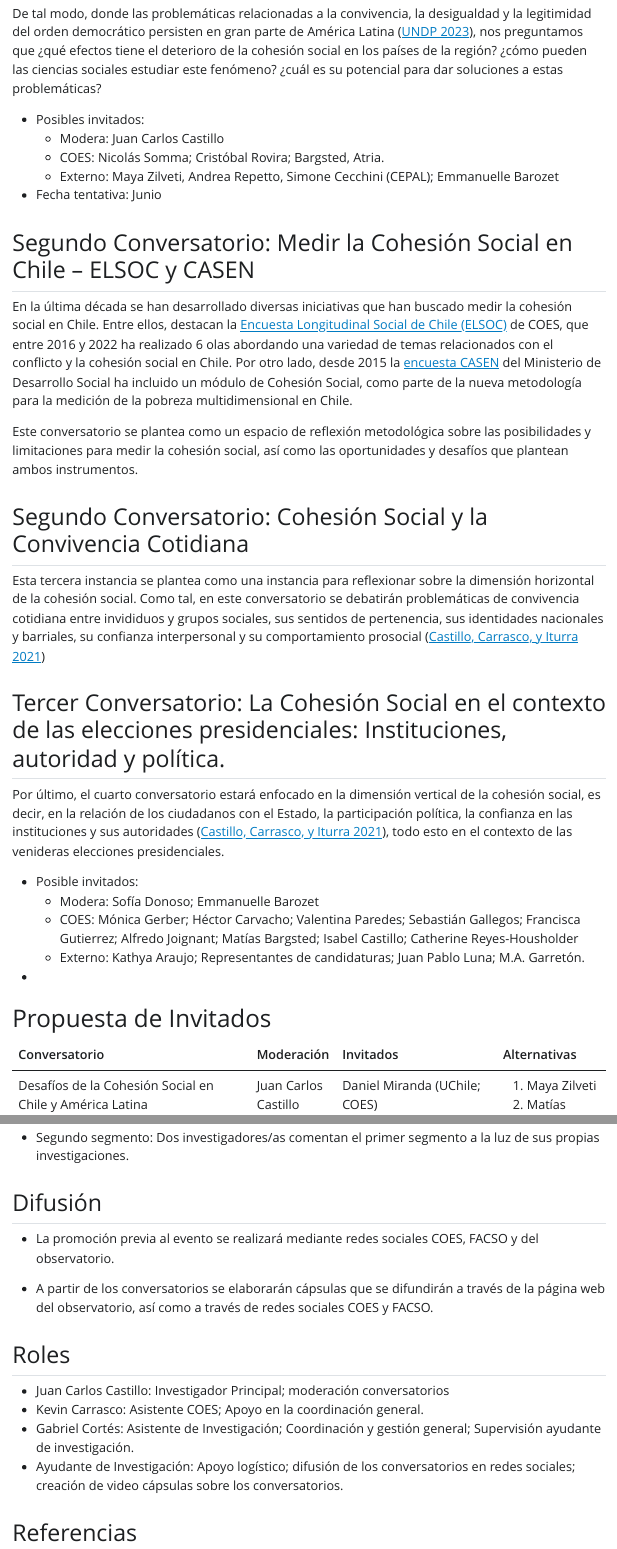
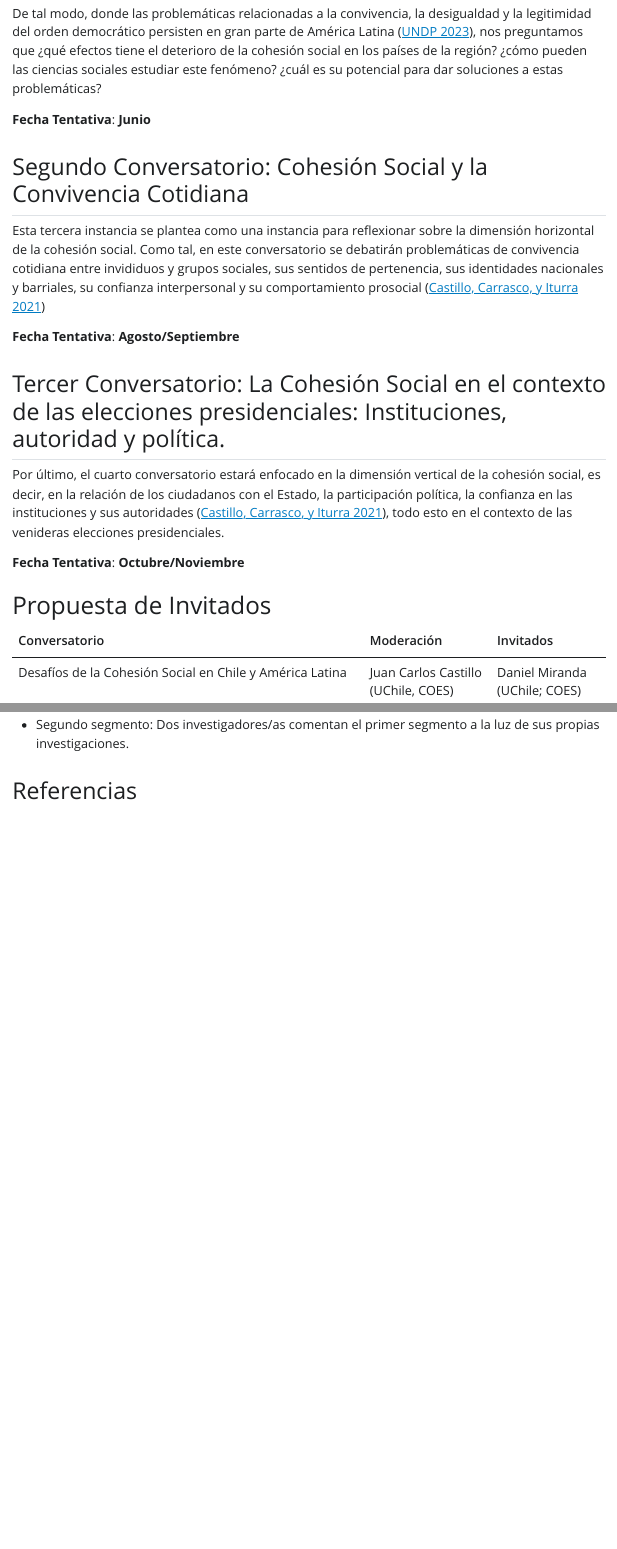
Before and after one commit to Planificacion-Observatorios-2025/OCS-COES, a Quarto document (conversatorios.qmd): the page in a window 1100 px wide, from 1270 px down, and a second part further down, joined at a grey line. The pictures show the output file conversatorios.html that the author committed with the source, opened offline; Quarto's library style sheets are replaced by a plain one without menus.

Commit message:
envio propuesta COES

```diff
--- a/conversatorios.qmd
+++ b/conversatorios.qmd
@@ -29,36 +29,19 @@ Este conversatorio se plantea como una instancia de reflexión acerca de los des
 
 De tal modo, donde las problemáticas relacionadas a la convivencia, la desigualdad y la legitimidad del orden democrático persisten en gran parte de América Latina [@undp_trapped_2023], nos preguntamos que ¿qué efectos tiene el deterioro de la cohesión social en los países de la región? ¿cómo pueden las ciencias sociales estudiar este fenómeno? ¿cuál es su potencial para dar soluciones a estas problemáticas?
 
--   Posibles invitados:
-    -   Modera: Juan Carlos Castillo
-    -   COES: Nicolás Somma; Cristóbal Rovira; Bargsted, Atria.
-    -   Externo: Maya Zilveti, Andrea Repetto, Simone Cecchini (CEPAL); Emmanuelle Barozet
--   Fecha tentativa: Junio
-
-## Segundo Conversatorio: Medir la Cohesión Social en Chile -- ELSOC y CASEN
-
-En la última década se han desarrollado diversas iniciativas que han buscado medir la cohesión social en Chile. Entre ellos, destacan la [Encuesta Longitudinal Social de Chile (ELSOC)](https://coes.cl/encuesta-panel/) de COES, que entre 2016 y 2022 ha realizado 6 olas abordando una variedad de temas relacionados con el conflicto y la cohesión social en Chile. Por otro lado, desde 2015 la [encuesta CASEN](https://observatorio.ministeriodesarrollosocial.gob.cl/encuesta-casen) del Ministerio de Desarrollo Social ha incluido un módulo de Cohesión Social, como parte de la nueva metodología para la medición de la pobreza multidimensional en Chile.
-
-Este conversatorio se plantea como un espacio de reflexión metodológica sobre las posibilidades y limitaciones para medir la cohesión social, así como las oportunidades y desafíos que plantean ambos instrumentos.
+**Fecha Tentativa**: **Junio**
 
 ## Segundo Conversatorio: Cohesión Social y la Convivencia Cotidiana
 
 Esta tercera instancia se plantea como una instancia para reflexionar sobre la dimensión horizontal de la cohesión social. Como tal, en este conversatorio se debatirán problemáticas de convivencia cotidiana entre invididuos y grupos sociales, sus sentidos de pertenencia, sus identidades nacionales y barriales, su confianza interpersonal y su comportamiento prosocial [@castillo_hacia_2021]
 
+**Fecha Tentativa**: **Agosto/Septiembre**
+
 ## Tercer Conversatorio: La Cohesión Social en el contexto de las elecciones presidenciales: Instituciones, autoridad y política.
 
 Por último, el cuarto conversatorio estará enfocado en la dimensión vertical de la cohesión social, es decir, en la relación de los ciudadanos con el Estado, la participación política, la confianza en las instituciones y sus autoridades [@castillo_hacia_2021], todo esto en el contexto de las venideras elecciones presidenciales.
 
--   Posible invitados:
-    -   Modera: Sofía Donoso; Emmanuelle Barozet
-    -   COES: Mónica Gerber; Héctor Carvacho; Valentina Paredes; Sebastián Gallegos; Francisca Gutierrez; Alfredo Joignant; Matías Bargsted; Isabel Castillo; Catherine Reyes-Housholder
-    -   Externo: Kathya Araujo; Representantes de candidaturas; Juan Pablo Luna; M.A. Garretón.
--
+**Fecha Tentativa**: **Octubre/Noviembre**
 
 # Propuesta de Invitados
 
-+------------------------------------------------------------------------------------------------------+----------------------+-----------------------------------------------------------------+------------------------+
-| Conversatorio                                                                                        | Moderación           | Invitados                                                       | Alternativas           |
-+======================================================================================================+======================+=================================================================+========================+
-| Desafíos de la Cohesión Social en Chile y América Latina                                             | Juan Carlos Castillo | Daniel Miranda (UChile; COES)                                   | 1.  Maya Zilveti       |
-|                                                                                                      |                      |                                                                 | 2.  Matías Cosiño      |
@@ -94,0 +49,3 @@ Por último, el cuarto conversatorio estará enfocado en la dimensión vertical
+| Conversatorio                                                                                        | Moderación                          | Invitados                       |
++======================================================================================================+=====================================+=================================+
+| Desafíos de la Cohesión Social en Chile y América Latina                                             | Juan Carlos Castillo (UChile, COES) | Daniel Miranda (UChile; COES)   |
@@ -99,15 +67,4 @@ Por último, el cuarto conversatorio estará enfocado en la dimensión vertical
 
 -   Segundo segmento: Dos investigadores/as comentan el primer segmento a la luz de sus propias investigaciones.
 
-## Difusión
-
--   La promoción previa al evento se realizará mediante redes sociales COES, FACSO y del observatorio.
-
--   A partir de los conversatorios se elaborarán cápsulas que se difundirán a través de la página web del observatorio, así como a través de redes sociales COES y FACSO.
-
-## Roles
-
--   Juan Carlos Castillo: Investigador Principal; moderación conversatorios
--   Kevin Carrasco: Asistente COES; Apoyo en la coordinación general.
--   Gabriel Cortés: Asistente de Investigación; Coordinación y gestión general; Supervisión ayudante de investigación.
--   Ayudante de Investigación: Apoyo logístico; difusión de los conversatorios en redes sociales; creación de video cápsulas sobre los conversatorios.
+##
```
Also changed, not shown: conversatorios.html, conversatorios.qmd (44 more changed lines).
